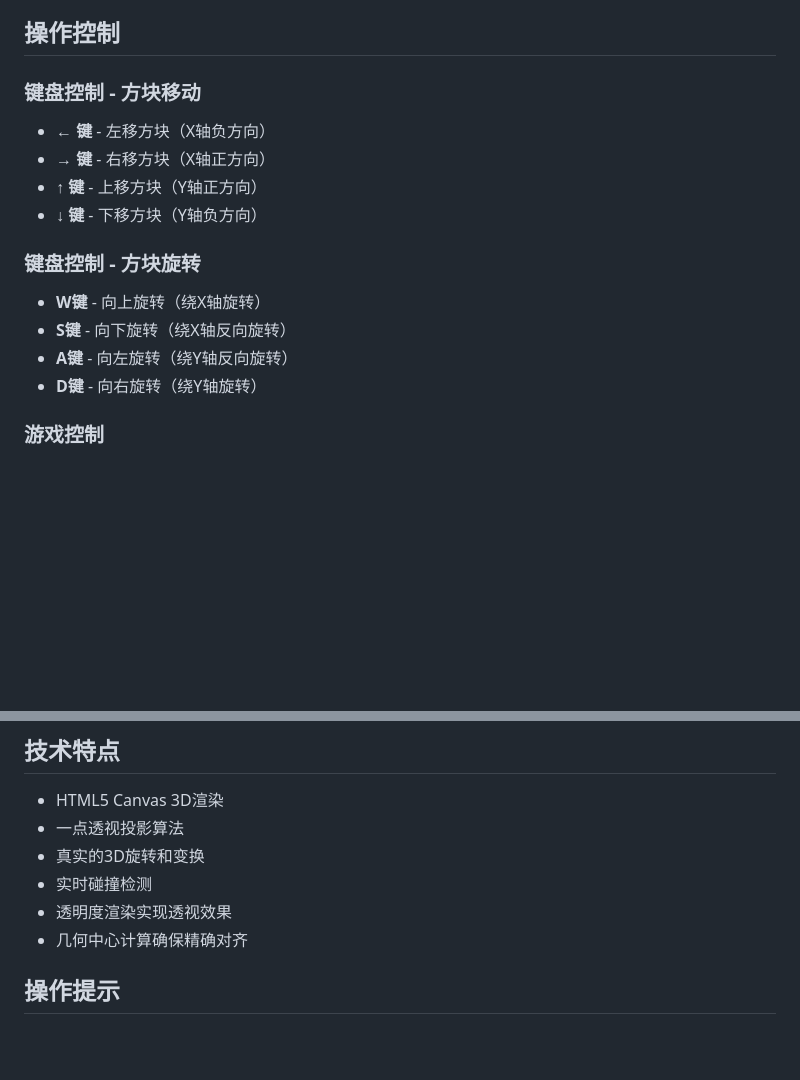
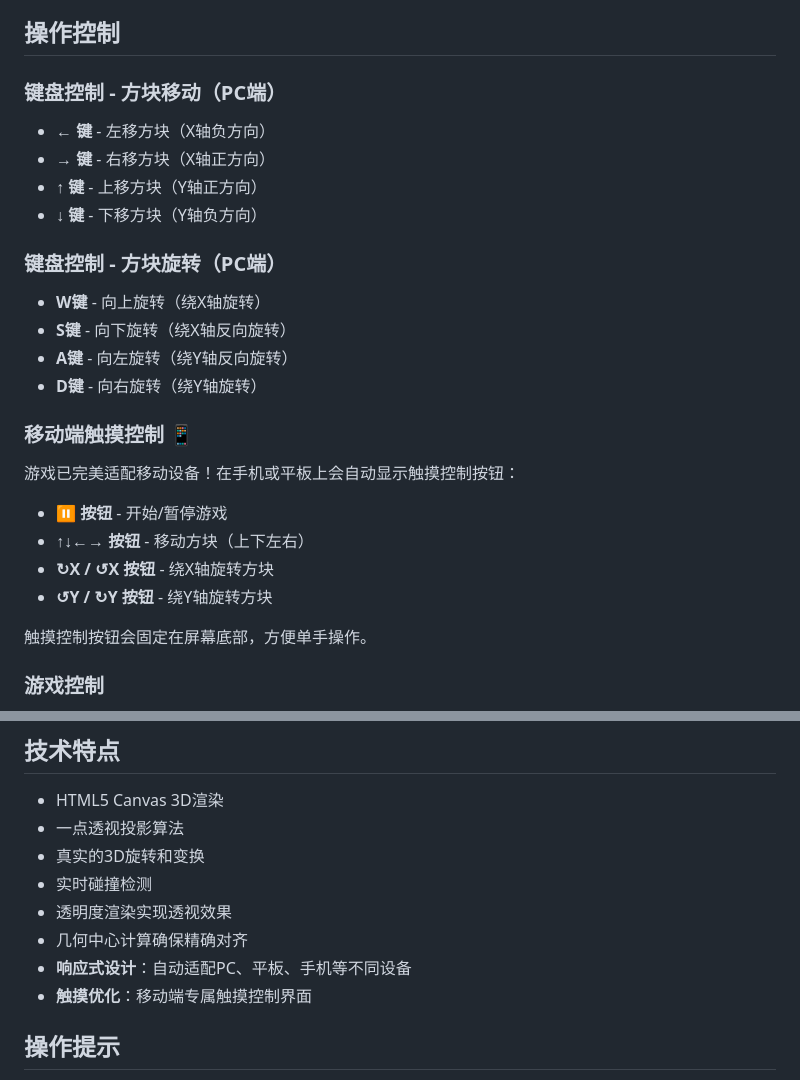
Before and after one commit to mousejl/3D-Tetris, a Markdown page: README.md, 2 parts joined by grey strips. GitHub-like rendering; blank space fills up the shorter version.

Commit message:
更新README：添加移动端控制说明

```diff
--- a/README.md
+++ b/README.md
@@ -15,17 +15,26 @@
 
 ## 操作控制
 
-### 键盘控制 - 方块移动
+### 键盘控制 - 方块移动（PC端）
 - **← 键** - 左移方块（X轴负方向）
 - **→ 键** - 右移方块（X轴正方向）
 - **↑ 键** - 上移方块（Y轴正方向）
 - **↓ 键** - 下移方块（Y轴负方向）
 
-### 键盘控制 - 方块旋转
+### 键盘控制 - 方块旋转（PC端）
 - **W键** - 向上旋转（绕X轴旋转）
 - **S键** - 向下旋转（绕X轴反向旋转）
 - **A键** - 向左旋转（绕Y轴反向旋转）
 - **D键** - 向右旋转（绕Y轴旋转）
+
+### 移动端触摸控制 📱
+游戏已完美适配移动设备！在手机或平板上会自动显示触摸控制按钮：
+- **⏸ 按钮** - 开始/暂停游戏
+- **↑↓←→ 按钮** - 移动方块（上下左右）
+- **↻X / ↺X 按钮** - 绕X轴旋转方块
+- **↺Y / ↻Y 按钮** - 绕Y轴旋转方块
+
+触摸控制按钮会固定在屏幕底部，方便单手操作。
 
 ### 游戏控制
 - **空格键** - 开始游戏 / 暂停/继续游戏
@@ -87,6 +96,8 @@
 - 实时碰撞检测
 - 透明度渲染实现透视效果
 - 几何中心计算确保精确对齐
+- **响应式设计**：自动适配PC、平板、手机等不同设备
+- **触摸优化**：移动端专属触摸控制界面
 
 ## 操作提示
 1. 游戏开始前，方块会在前墙位置生成
```
